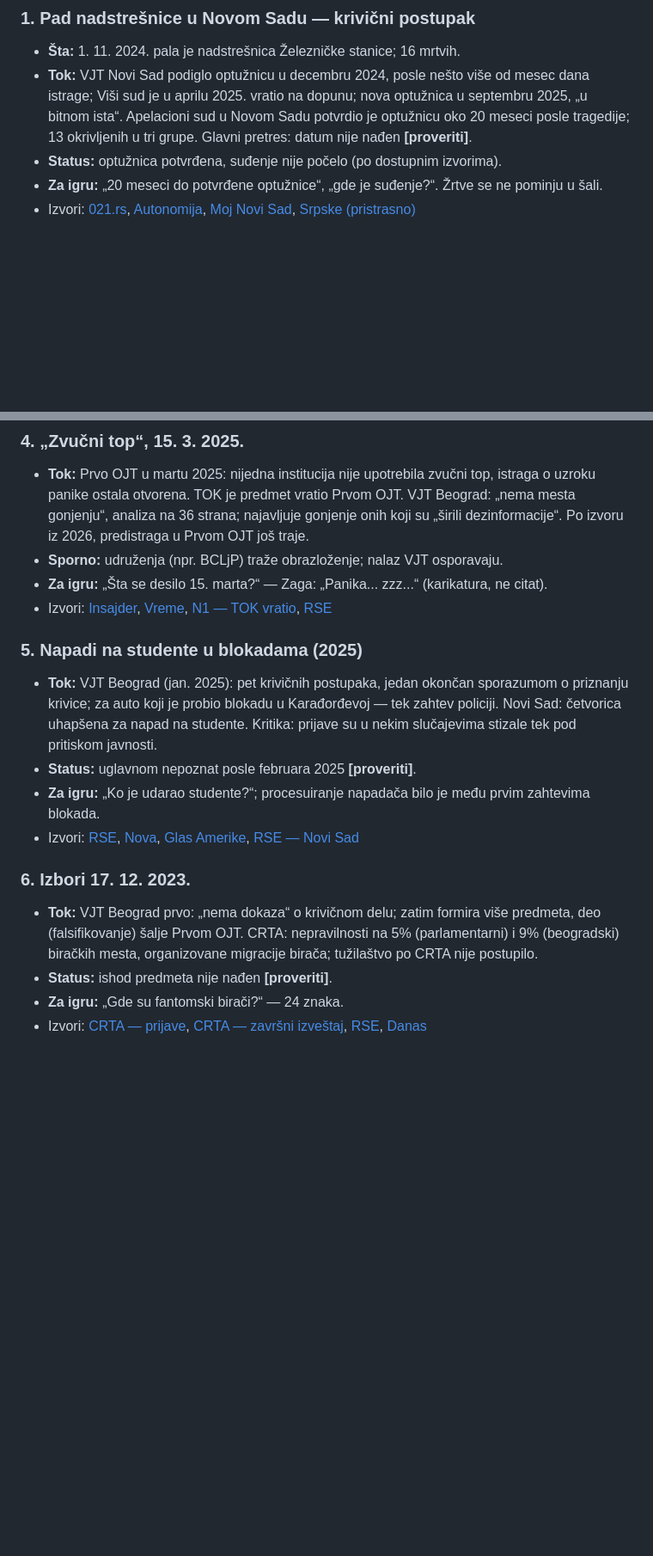
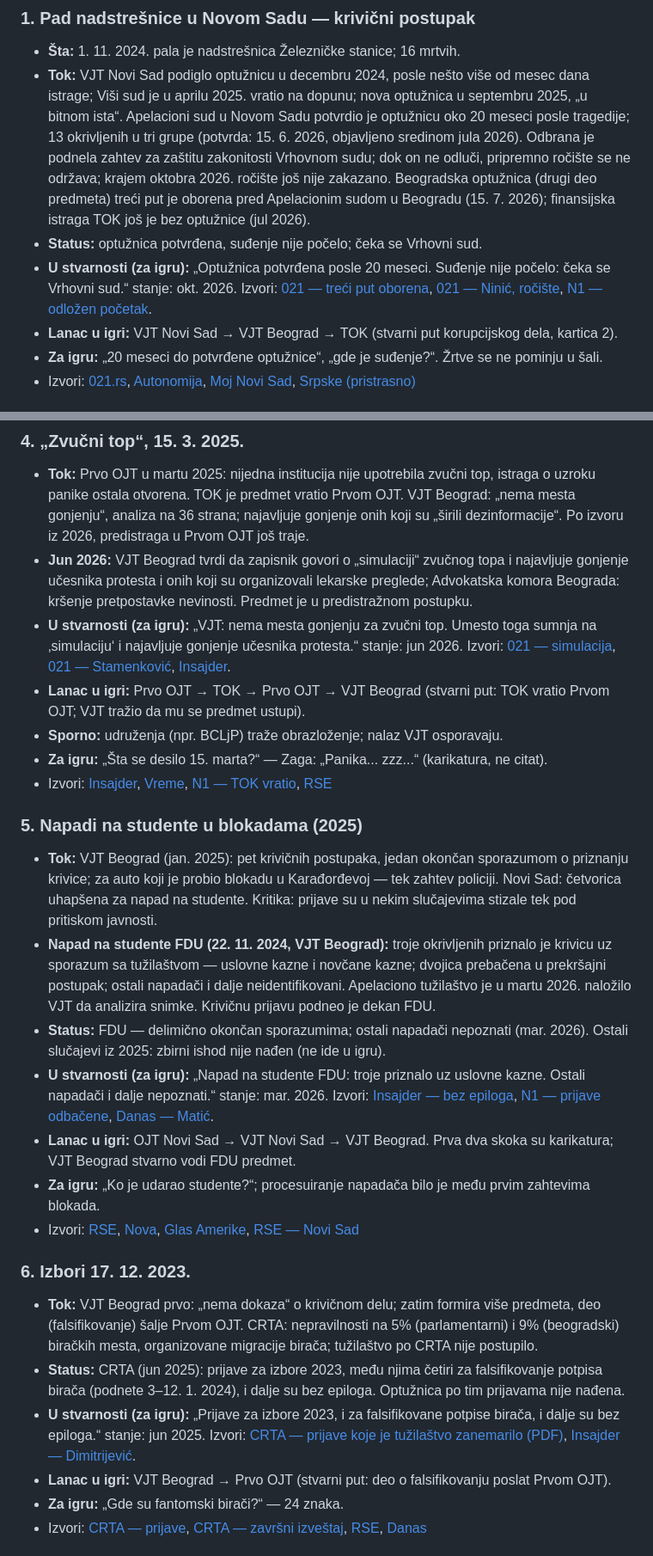
Before and after one commit to mih4ajlo/probudimo-zagu, a Markdown page: docs/research/slucajevi.md, 2 parts joined by grey strips. Shown at 86% size. Drawn GitHub-style; blank space fills up the shorter version.

Commit message:
docs: second fact-check round for case files
Co-Authored-By: Claude Opus 5.5 <noreply@anthropic.com>

```diff
--- a/docs/research/slucajevi.md
+++ b/docs/research/slucajevi.md
@@ -35,8 +35,20 @@ Napomena o broju: Vrhovno javno tužilaštvo kaže da tužilaštava ima **87**
   mesec dana istrage; Viši sud je u aprilu 2025. vratio na dopunu; nova
   optužnica u septembru 2025, „u bitnom ista“. Apelacioni sud u Novom Sadu
   potvrdio je optužnicu oko 20 meseci posle tragedije; 13 okrivljenih u tri
-  grupe. Glavni pretres: datum nije nađen **[proveriti]**.
-- **Status:** optužnica potvrđena, suđenje nije počelo (po dostupnim izvorima).
+  grupe (potvrda: 15. 6. 2026, objavljeno sredinom jula 2026). Odbrana je
+  podnela zahtev za zaštitu zakonitosti Vrhovnom sudu; dok on ne odluči,
+  pripremno ročište se ne održava; krajem oktobra 2026. ročište još nije
+  zakazano. Beogradska optužnica (drugi deo predmeta) treći put je oborena
+  pred Apelacionim sudom u Beogradu (15. 7. 2026); finansijska istraga TOK
+  još je bez optužnice (jul 2026).
+- **Status:** optužnica potvrđena, suđenje nije počelo; čeka se Vrhovni sud.
+- **U stvarnosti (za igru):** „Optužnica potvrđena posle 20 meseci. Suđenje
+  nije počelo: čeka se Vrhovni sud.“ stanje: okt. 2026. Izvori:
+  [021 — treći put oborena](https://www.021.rs/story/Novi-Sad/Vesti/449295/Apelacioni-sud-treci-put-oborio-optuznicu-za-pad-nadstresnice-u-Novom-Sadu.html),
+  [021 — Ninić, ročište](https://www.021.rs/story/Novi-Sad/Vesti/449677/Advokat-Ninic-o-tome-kako-bi-dalje-mogao-da-tece-slucaj-Nadstresnica-i-kad-se-ocekuje-rociste.html),
+  [N1 — odložen početak](https://n1info.rs/vesti/sudjenje-nadstresnica-odlaganje-advokati/).
+- **Lanac u igri:** VJT Novi Sad → VJT Beograd → TOK (stvarni put
+  korupcijskog dela, kartica 2).
 - **Za igru:** „20 meseci do potvrđene optužnice“, „gde je suđenje?“.
   Žrtve se ne pominju u šali.
 - Izvori: [021.rs](https://www.021.rs/novi-sad/vesti/449240/nakon-sto-je-novosadski-sud-potvrdio-optuznicu-cetiri-vazna-pitanja-o-predmetu-nadstresnica),
@@ -85,6 +97,18 @@ Napomena o broju: Vrhovno javno tužilaštvo kaže da tužilaštava ima **87**
   OJT. VJT Beograd: „nema mesta gonjenju“, analiza na 36 strana; najavljuje
   gonjenje onih koji su „širili dezinformacije“. Po izvoru iz 2026,
   predistraga u Prvom OJT još traje.
+- **Jun 2026:** VJT Beograd tvrdi da zapisnik govori o „simulaciji“ zvučnog
+  topa i najavljuje gonjenje učesnika protesta i onih koji su organizovali
+  lekarske preglede; Advokatska komora Beograda: kršenje pretpostavke
+  nevinosti. Predmet je u predistražnom postupku.
+- **U stvarnosti (za igru):** „VJT: nema mesta gonjenju za zvučni top.
+  Umesto toga sumnja na ‚simulaciju‘ i najavljuje gonjenje učesnika
+  protesta.“ stanje: jun 2026. Izvori:
+  [021 — simulacija](https://www.021.rs/info/srbija/446649/afera-zvucni-top-tuzilastvo-sumnja-da-su-studenti-planirali-simulaciju-pogledajte-sta-sve-traze),
+  [021 — Stamenković](https://www.021.rs/info/srbija/446727/tuzilac-stamenkovic-nije-dovoljno-saopstenje-vjt-mora-da-opravda-svoje-tvrdnje-o-zvucnom-topu),
+  [Insajder](https://insajder.net/teme/jedina-istraga-o-mogucoj-upotrebi-zvucnog-topa-premestena-u-vjt-koje-tvrdi-da-nema-mesta-gonjenju).
+- **Lanac u igri:** Prvo OJT → TOK → Prvo OJT → VJT Beograd (stvarni put:
+  TOK vratio Prvom OJT; VJT tražio da mu se predmet ustupi).
 - **Sporno:** udruženja (npr. BCLjP) traže obrazloženje; nalaz VJT osporavaju.
 - **Za igru:** „Šta se desilo 15. marta?“ — Zaga: „Panika... zzz...“
   (karikatura, ne citat).
@@ -99,7 +123,21 @@ Napomena o broju: Vrhovno javno tužilaštvo kaže da tužilaštava ima **87**
   Karađorđevoj — tek zahtev policiji. Novi Sad: četvorica uhapšena za napad
   na studente. Kritika: prijave su u nekim slučajevima stizale tek pod
   pritiskom javnosti.
-- **Status:** uglavnom nepoznat posle februara 2025 **[proveriti]**.
+- **Napad na studente FDU (22. 11. 2024, VJT Beograd):** troje okrivljenih
+  priznalo je krivicu uz sporazum sa tužilaštvom — uslovne kazne i novčane
+  kazne; dvojica prebačena u prekršajni postupak; ostali napadači i dalje
+  neidentifikovani. Apelaciono tužilaštvo je u martu 2026. naložilo VJT da
+  analizira snimke. Krivičnu prijavu podneo je dekan FDU.
+- **Status:** FDU — delimično okončan sporazumima; ostali napadači nepoznati
+  (mar. 2026). Ostali slučajevi iz 2025: zbirni ishod nije nađen (ne ide u
+  igru).
+- **U stvarnosti (za igru):** „Napad na studente FDU: troje priznalo uz
+  uslovne kazne. Ostali napadači i dalje nepoznati.“ stanje: mar. 2026.
+  Izvori: [Insajder — bez epiloga](https://insajder.net/vesti/napad-na-studente-fdu-bez-epiloga-preostali-napadaci-i-dalje-nepoznati-video),
+  [N1 — prijave odbačene](https://n1info.rs/vesti/napad-na-studente-fdu-i-dalje-bez-epiloga-neke-krivicne-prijave-odbacene-identitet-dva-napadaca-jos-nepoznat/),
+  [Danas — Matić](https://www.danas.rs/vesti/drustvo/veran-matic-o-sudjenju-za-napad-na-studente-fdu-doslo-do-kraja-a-da-nije-ni-pocelo/).
+- **Lanac u igri:** OJT Novi Sad → VJT Novi Sad → VJT Beograd. Prva dva
+  skoka su karikatura; VJT Beograd stvarno vodi FDU predmet.
 - **Za igru:** „Ko je udarao studente?“; procesuiranje napadača bilo je
   među prvim zahtevima blokada.
 - Izvori: [RSE](https://www.slobodnaevropa.org/a/beogradsko-tuzilastvo-napadi-na-studente/33287462.html),
@@ -112,7 +150,15 @@ Napomena o broju: Vrhovno javno tužilaštvo kaže da tužilaštava ima **87**
   više predmeta, deo (falsifikovanje) šalje Prvom OJT. CRTA: nepravilnosti na
   5% (parlamentarni) i 9% (beogradski) biračkih mesta, organizovane migracije
   birača; tužilaštvo po CRTA nije postupilo.
-- **Status:** ishod predmeta nije nađen **[proveriti]**.
+- **Status:** CRTA (jun 2025): prijave za izbore 2023, među njima četiri
+  za falsifikovanje potpisa birača (podnete 3–12. 1. 2024), i dalje su bez
+  epiloga. Optužnica po tim prijavama nije nađena.
+- **U stvarnosti (za igru):** „Prijave za izbore 2023, i za falsifikovane
+  potpise birača, i dalje su bez epiloga.“ stanje: jun 2025. Izvori:
+  [CRTA — prijave koje je tužilaštvo zanemarilo (PDF)](https://crta.rs/wp-content/uploads/2025/06/Krivicne-prijave-koje-je-Crta-podnela-a-tuzilastvo-zanemarilo.pdf),
+  [Insajder — Dimitrijević](https://insajder.net/teme/pavle-dimitrijevic-crta-u-markeru-hipoteticki-je-moguce-da-se-izborna-lista-proglasi-sa-falsifikovanim-potpisima).
+- **Lanac u igri:** VJT Beograd → Prvo OJT (stvarni put: deo o
+  falsifikovanju poslat Prvom OJT).
 - **Za igru:** „Gde su fantomski birači?“ — 24 znaka.
 - Izvori: [CRTA — prijave](https://crta.rs/krivicne-prijave-crta-izbori-2023/),
   [CRTA — završni izveštaj](https://crta.rs/wp-content/uploads/2024/02/CRTA_Zavrsni-izborni-izvestaj-2023.pdf),
```
Also changed, not shown: other parts of docs/research/slucajevi.md (+6 -0 lines).
